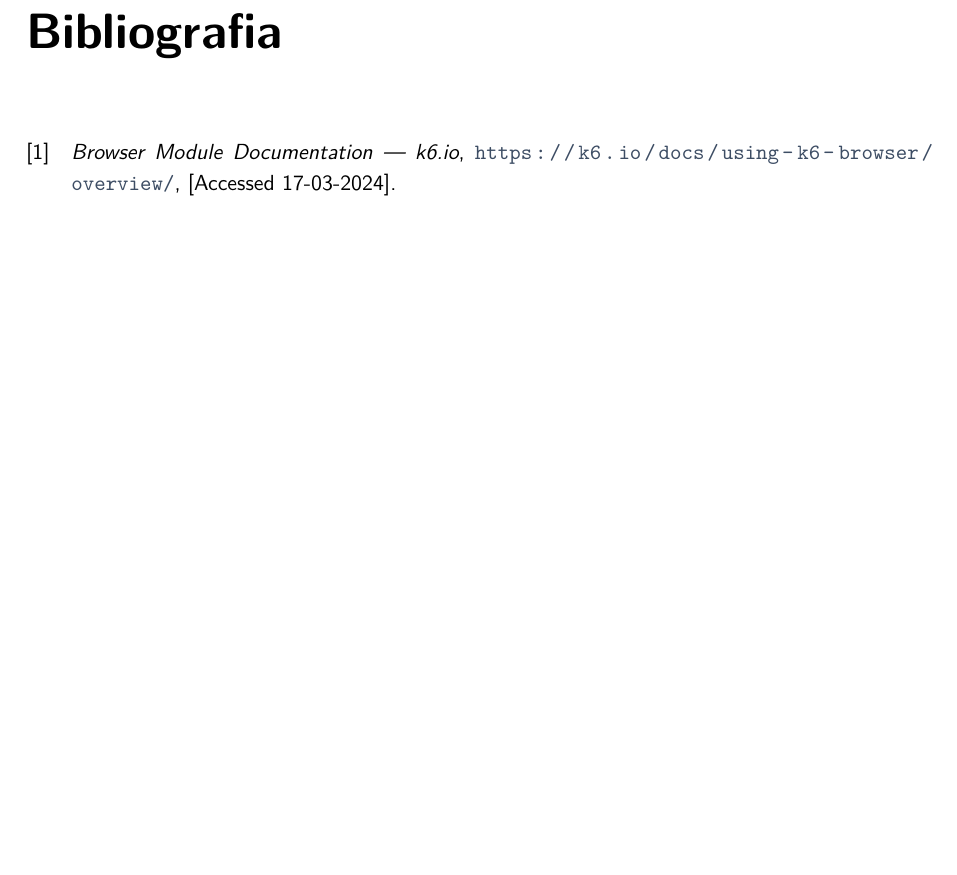
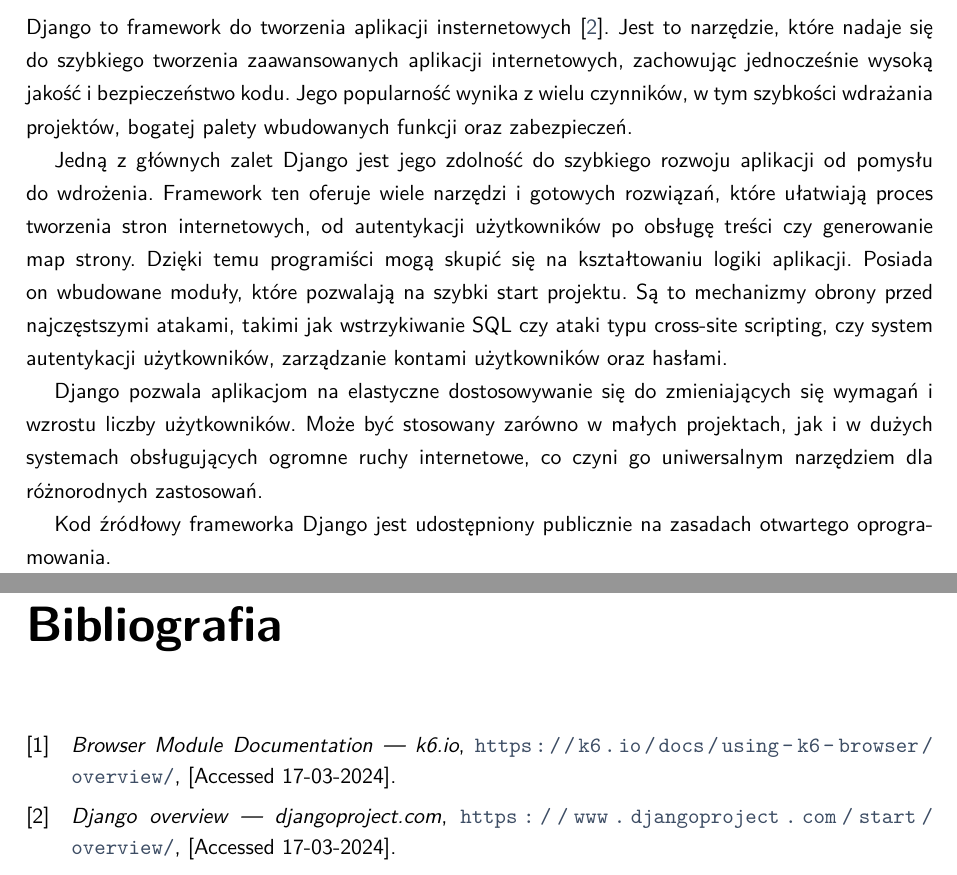
Before and after one commit to lukomski/framework_benchmark, a LaTeX thesis (thesis/EE-dyplom.tex, which reads thesis/tekst/04_narzędzia/01_django.tex): part of page 23 of 39 before the commit and two parts of pages 15 and 23 of 39 after it, the two joined at a grey line, cut at the place of the change, the shorter picture padded with empty space. The pictures show the PDF file thesis/EE-dyplom.pdf that the author committed with the source.

Commit message:
add django description

```diff
--- a/thesis/tekst/04_narzędzia/01_django.tex
+++ b/thesis/tekst/04_narzędzia/01_django.tex
@@ -1 +1,16 @@
 \section{Django}
+
+Django to framework do tworzenia aplikacji insternetowych \cite{djangooverview}.
+Jest to narzędzie, które nadaje się do szybkiego tworzenia zaawansowanych aplikacji internetowych, zachowując jednocześnie wysoką jakość i bezpieczeństwo kodu.
+Jego popularność wynika z wielu czynników, w tym szybkości wdrażania projektów, bogatej palety wbudowanych funkcji oraz zabezpieczeń.
+
+Jedną z głównych zalet Django jest jego zdolność do szybkiego rozwoju aplikacji od pomysłu do wdrożenia.
+Framework ten oferuje wiele narzędzi i gotowych rozwiązań, które ułatwiają proces tworzenia stron internetowych, od autentykacji użytkowników po obsługę treści czy generowanie map strony.
+Dzięki temu programiści mogą skupić się na kształtowaniu logiki aplikacji.
+Posiada on wbudowane moduły, które pozwalają na szybki start projektu.
+Są to mechanizmy obrony przed najczęstszymi atakami, takimi jak wstrzykiwanie SQL czy ataki typu cross-site scripting, czy system autentykacji użytkowników, zarządzanie kontami użytkowników oraz hasłami.
+
+Django pozwala aplikacjom na elastyczne dostosowywanie się do zmieniających się wymagań i wzrostu liczby użytkowników.
+Może być stosowany zarówno w małych projektach, jak i w dużych systemach obsługujących ogromne ruchy internetowe, co czyni go uniwersalnym narzędziem dla różnorodnych zastosowań.
+
+Kod źródłowy frameworka Django jest udostępniony publicznie na zasadach otwartego oprogramowania.
```
Also changed, not shown: thesis/EE-dyplom.bib (+10 -0 lines), thesis/EE-dyplom.pdf.
